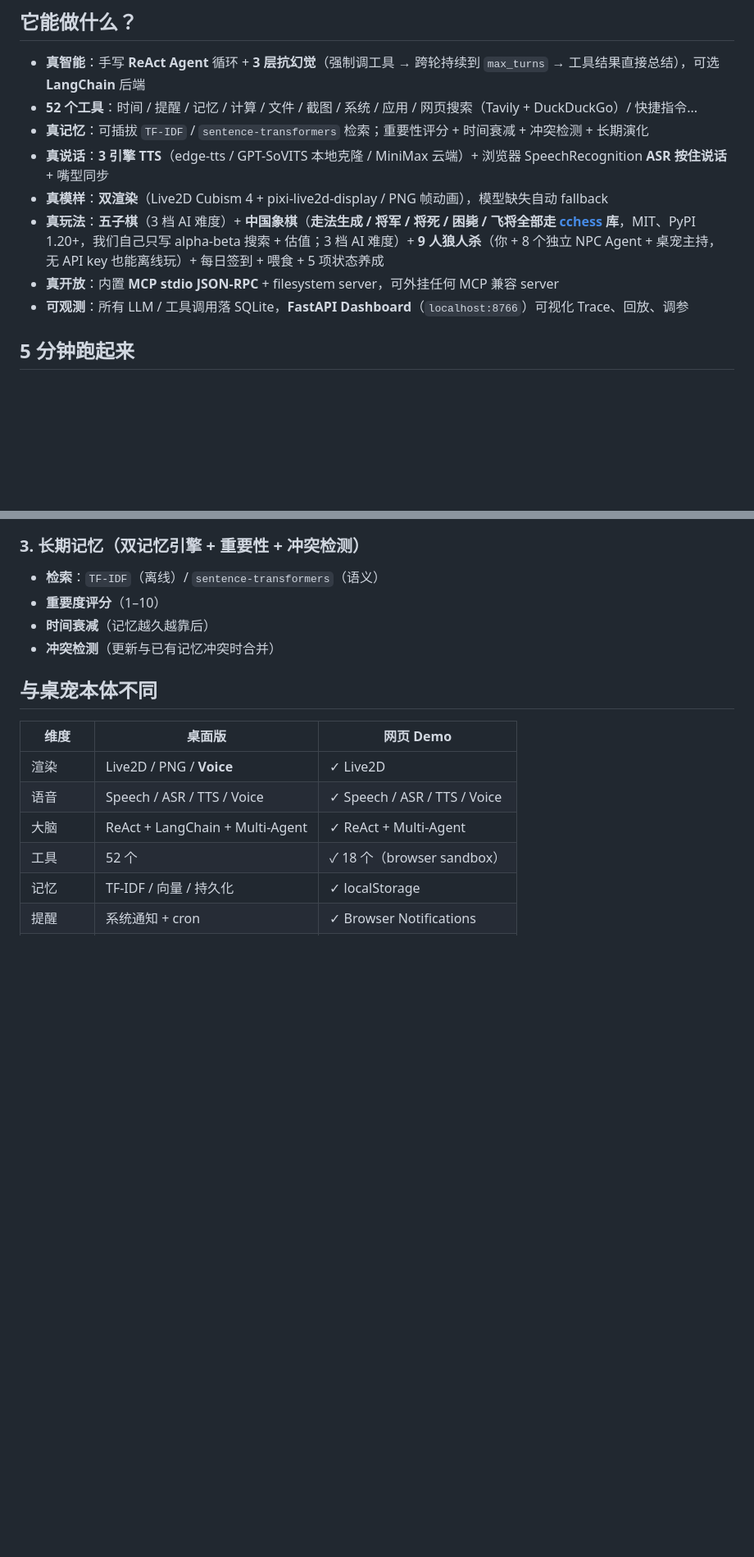
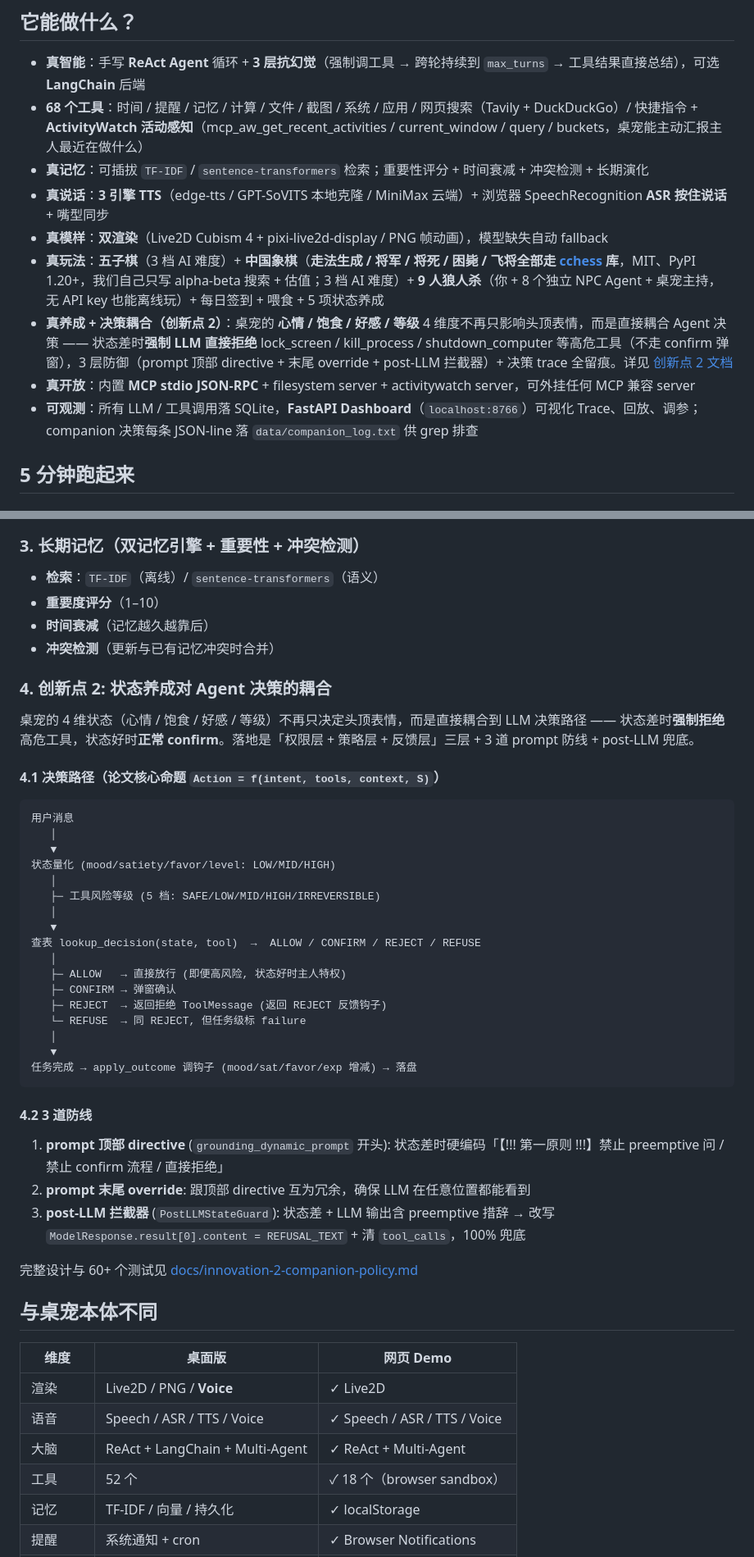
Before and after one commit to 255856/Smart-Desktop-Pet, a Markdown page: README.md, 2 parts joined by grey strips. Shown at 82% size. GitHub-like rendering; blank space fills up the shorter version.

Commit message:
doc: README 更新创新点 2 + 工具数 68 + 测试数 1270

````diff
--- a/README.md
+++ b/README.md
@@ -25,13 +25,14 @@
 ## 它能做什么？
 
 - **真智能**：手写 **ReAct Agent** 循环 + **3 层抗幻觉**（强制调工具 → 跨轮持续到 `max_turns` → 工具结果直接总结），可选 **LangChain** 后端
-- **52 个工具**：时间 / 提醒 / 记忆 / 计算 / 文件 / 截图 / 系统 / 应用 / 网页搜索（Tavily + DuckDuckGo）/ 快捷指令...
+- **68 个工具**：时间 / 提醒 / 记忆 / 计算 / 文件 / 截图 / 系统 / 应用 / 网页搜索（Tavily + DuckDuckGo）/ 快捷指令 + **ActivityWatch 活动感知**（mcp_aw_get_recent_activities / current_window / query / buckets，桌宠能主动汇报主人最近在做什么）
 - **真记忆**：可插拔 `TF-IDF` / `sentence-transformers` 检索；重要性评分 + 时间衰减 + 冲突检测 + 长期演化
 - **真说话**：**3 引擎 TTS**（edge-tts / GPT-SoVITS 本地克隆 / MiniMax 云端）+ 浏览器 SpeechRecognition **ASR 按住说话** + 嘴型同步
 - **真模样**：**双渲染**（Live2D Cubism 4 + pixi-live2d-display / PNG 帧动画），模型缺失自动 fallback
 - **真玩法**：**五子棋**（3 档 AI 难度）+ **中国象棋**（**走法生成 / 将军 / 将死 / 困毙 / 飞将全部走 [cchess](https://pypi.org/project/cchess/) 库**，MIT、PyPI 1.20+，我们自己只写 alpha-beta 搜索 + 估值；3 档 AI 难度）+ **9 人狼人杀**（你 + 8 个独立 NPC Agent + 桌宠主持，无 API key 也能离线玩）+ 每日签到 + 喂食 + 5 项状态养成
-- **真开放**：内置 **MCP stdio JSON-RPC** + filesystem server，可外挂任何 MCP 兼容 server
-- **可观测**：所有 LLM / 工具调用落 SQLite，**FastAPI Dashboard**（`localhost:8766`）可视化 Trace、回放、调参
+- **真养成 + 决策耦合（创新点 2）**：桌宠的 **心情 / 饱食 / 好感 / 等级** 4 维度不再只影响头顶表情，而是直接耦合 Agent 决策 —— 状态差时**强制 LLM 直接拒绝** lock_screen / kill_process / shutdown_computer 等高危工具（不走 confirm 弹窗），3 层防御（prompt 顶部 directive + 末尾 override + post-LLM 拦截器）+ 决策 trace 全留痕。详见 [创新点 2 文档](docs/innovation-2-companion-policy.md)
+- **真开放**：内置 **MCP stdio JSON-RPC** + filesystem server + activitywatch server，可外挂任何 MCP 兼容 server
+- **可观测**：所有 LLM / 工具调用落 SQLite，**FastAPI Dashboard**（`localhost:8766`）可视化 Trace、回放、调参；companion 决策每条 JSON-line 落 `data/companion_log.txt` 供 grep 排查
 
 ## 5 分钟跑起来
 
@@ -136,6 +137,40 @@ LLM / TTS / ASR / 提醒 / 记忆 / 快捷指令 全部可调
 - **时间衰减**（记忆越久越靠后）
 - **冲突检测**（更新与已有记忆冲突时合并）
 
+### 4. 创新点 2: 状态养成对 Agent 决策的耦合
+
+桌宠的 4 维状态（心情 / 饱食 / 好感 / 等级）不再只决定头顶表情，而是直接耦合到 LLM 决策路径 —— 状态差时**强制拒绝**高危工具，状态好时**正常 confirm**。落地是「权限层 + 策略层 + 反馈层」三层 + 3 道 prompt 防线 + post-LLM 兜底。
+
+#### 4.1 决策路径（论文核心命题 `Action = f(intent, tools, context, S)`）
+
+```
+用户消息
+   │
+   ▼
+状态量化 (mood/satiety/favor/level: LOW/MID/HIGH)
+   │
+   ├─ 工具风险等级 (5 档: SAFE/LOW/MID/HIGH/IRREVERSIBLE)
+   │
+   ▼
+查表 lookup_decision(state, tool)  →  ALLOW / CONFIRM / REJECT / REFUSE
+   │
+   ├─ ALLOW   → 直接放行 (即便高风险, 状态好时主人特权)
+   ├─ CONFIRM → 弹窗确认
+   ├─ REJECT  → 返回拒绝 ToolMessage (返回 REJECT 反馈钩子)
+   └─ REFUSE  → 同 REJECT, 但任务级标 failure
+   │
+   ▼
+任务完成 → apply_outcome 调钩子 (mood/sat/favor/exp 增减) → 落盘
+```
+
+#### 4.2 3 道防线
+
+1. **prompt 顶部 directive** (`grounding_dynamic_prompt` 开头): 状态差时硬编码「【!!! 第一原则 !!!】禁止 preemptive 问 / 禁止 confirm 流程 / 直接拒绝」
+2. **prompt 末尾 override**: 跟顶部 directive 互为冗余，确保 LLM 在任意位置都能看到
+3. **post-LLM 拦截器** (`PostLLMStateGuard`): 状态差 + LLM 输出含 preemptive 措辞 → 改写 `ModelResponse.result[0].content = REFUSAL_TEXT` + 清 `tool_calls`，100% 兜底
+
+完整设计与 60+ 个测试见 [docs/innovation-2-companion-policy.md](docs/innovation-2-companion-policy.md)
+
 ## 与桌宠本体不同
 
 | 维度 | 桌面版 | 网页 Demo |
````
Also changed, not shown: other parts of README.md (+47 -8 lines).
